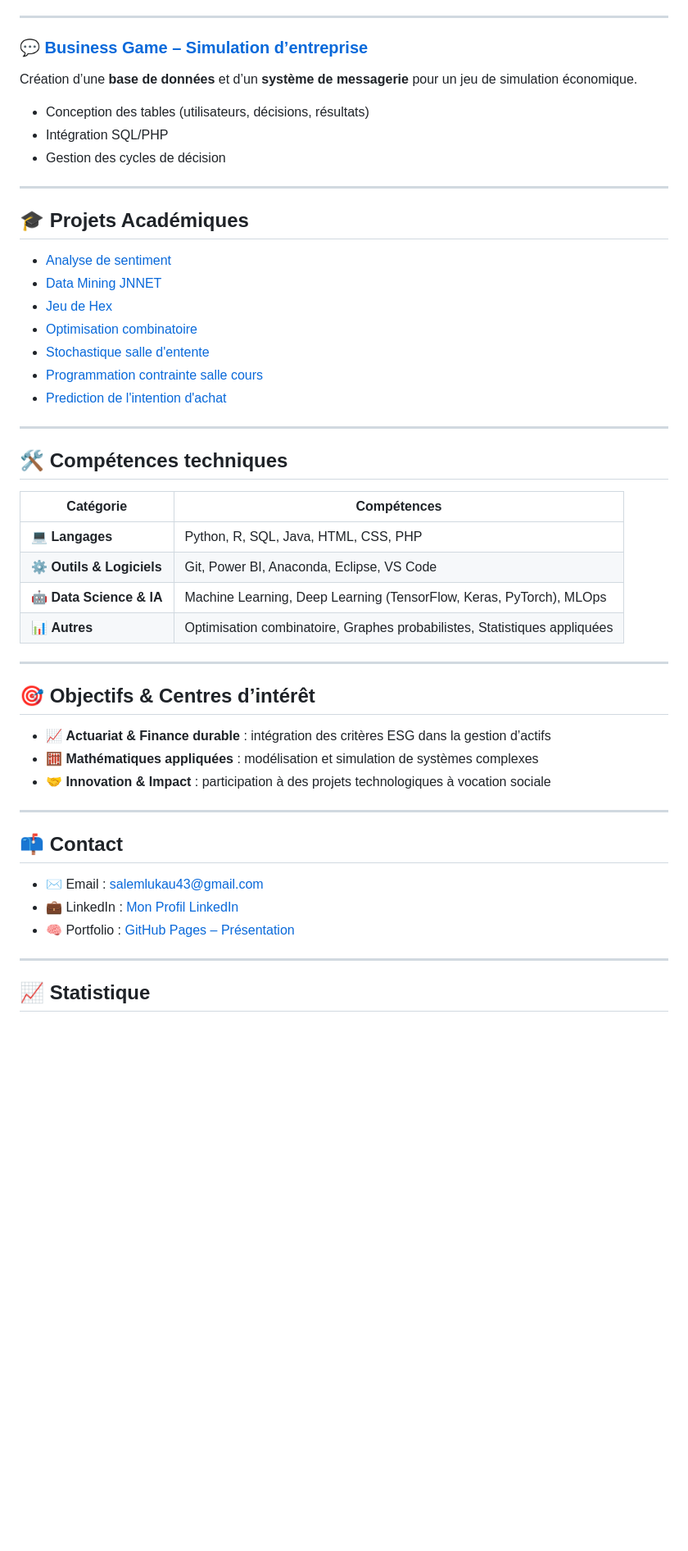
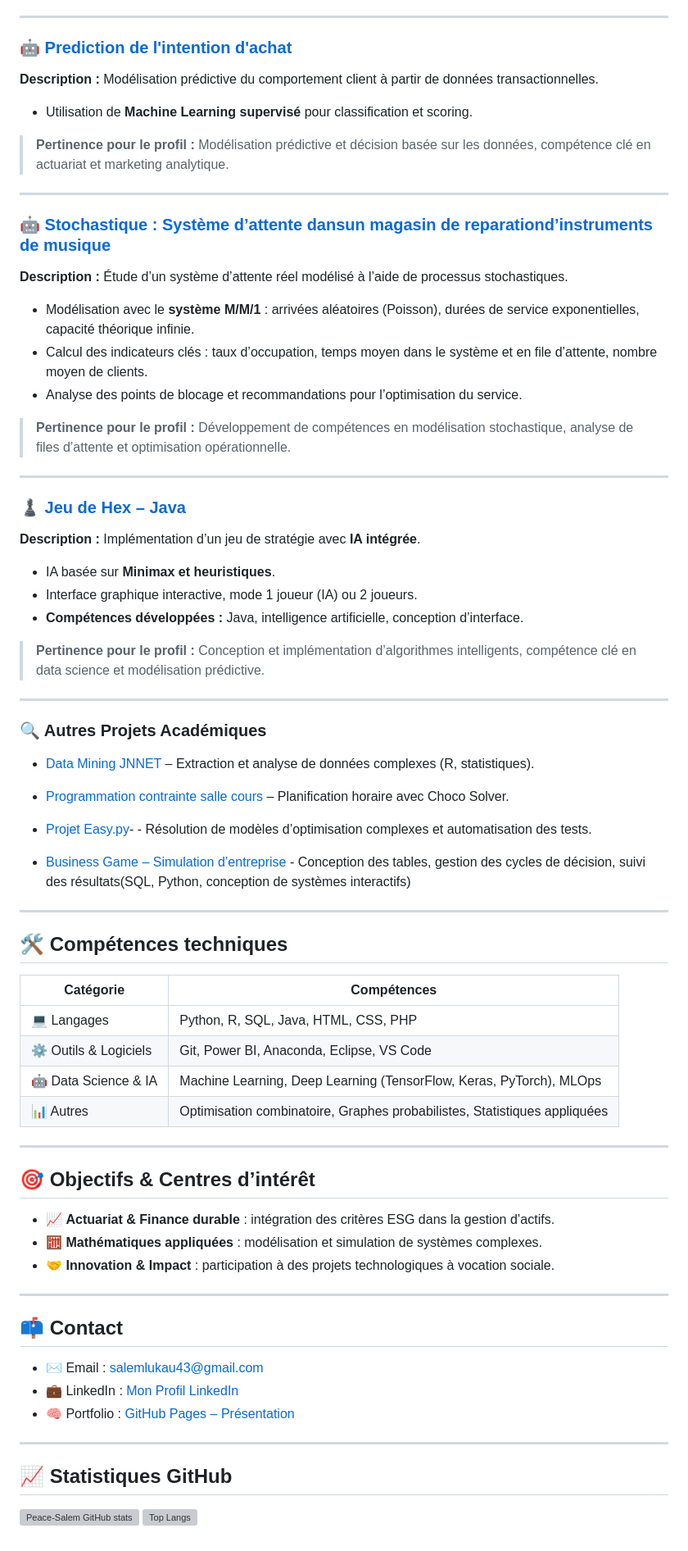
Before and after one commit to Peace-Salem/Peace-Salem, a Markdown page: README.md, the part around the change printed below. Shown: that part at 82% size. Drawn GitHub-style; blank space fills up the shorter version; grey boxes are pictures that could not be loaded.

```diff
--- a/README.md
+++ b/README.md
@@ -68,49 +74,66 @@ Implémentation du **jeu de Hex** avec intelligence artificielle intégrée.
 
 ---
 
-### 💬 [Business Game – Simulation d’entreprise](https://github.com/Peace-Salem/business-game)
-Création d’une **base de données** et d’un **système de messagerie** pour un jeu de simulation économique.
-- Conception des tables (utilisateurs, décisions, résultats)
-- Intégration SQL/PHP
-- Gestion des cycles de décision
+### 🤖 [Prediction de l'intention d'achat](https://github.com/Peace-Salem/RapportStageEtProjets/tree/main/ProjetsAcademiques/prediction_intention_achat)
+**Description :** Modélisation prédictive du comportement client à partir de données transactionnelles.
+- Utilisation de **Machine Learning supervisé** pour classification et scoring.
+> **Pertinence pour le profil :** Modélisation prédictive et décision basée sur les données, compétence clé en actuariat et marketing analytique.
 
 ---
+### 🤖 [Stochastique : Système d’attente dansun magasin de reparationd’instruments de musique](https://github.com/Peace-Salem/RapportStageEtProjets/tree/main/ProjetsAcademiques/stochastique_salle_entente)
+**Description :** Étude d’un système d’attente réel modélisé à l’aide de processus stochastiques.
+- Modélisation avec le **système M/M/1** : arrivées aléatoires (Poisson), durées de service exponentielles, capacité théorique infinie.
+- Calcul des indicateurs clés : taux d’occupation, temps moyen dans le système et en file d’attente, nombre moyen de clients.
+- Analyse des points de blocage et recommandations pour l’optimisation du service.
+>**Pertinence pour le profil :** Développement de compétences en modélisation stochastique, analyse de files d’attente et optimisation opérationnelle.
+---
 
-## 🎓 Projets Académiques
+### ♟️ [Jeu de Hex – Java](https://github.com/Peace-Salem/RapportStageEtProjets/tree/main/ProjetsAcademiques/jeu_hex)
+**Description :** Implémentation d’un jeu de stratégie avec **IA intégrée**.
+- IA basée sur **Minimax et heuristiques**.
+- Interface graphique interactive, mode 1 joueur (IA) ou 2 joueurs.
+- **Compétences développées :** Java, intelligence artificielle, conception d’interface.
+> **Pertinence pour le profil :** Conception et implémentation d’algorithmes intelligents, compétence clé en data science et modélisation prédictive.
+---
 
-- [Analyse de sentiment](https://github.com/Peace-Salem/RapportStageEtProjets/tree/main/ProjetsAcademiques/analyse_de_sentiment)
-- [Data Mining JNNET](https://github.com/Peace-Salem/RapportStageEtProjets/tree/main/ProjetsAcademiques/data-mining_JNNET)
-- [Jeu de Hex](https://github.com/Peace-Salem/RapportStageEtProjets/tree/main/ProjetsAcademiques/jeu_hex)
-- [Optimisation combinatoire](https://github.com/Peace-Salem/RapportStageEtProjets/tree/main/ProjetsAcademiques/optimisation_combinatoire)
-- [Stochastique salle d'entente](https://github.com/Peace-Salem/RapportStageEtProjets/tree/main/ProjetsAcademiques/stochastique_salle_entente)
-- [Programmation contrainte salle cours](https://github.com/Peace-Salem/RapportStageEtProjets/tree/main/ProjetsAcademiques/programmation_contrainte_salle_cours)
-- [Prediction de l'intention d'achat](https://github.com/Peace-Salem/RapportStageEtProjets/tree/main/ProjetsAcademiques/prediction_intention_achat)
 
+### 🔍 Autres Projets Académiques
+
+- [Data Mining JNNET](https://github.com/Peace-Salem/RapportStageEtProjets/tree/main/ProjetsAcademiques/data-mining_JNNET) – Extraction et analyse de données complexes (R, statistiques).
+- [Programmation contrainte salle cours](https://github.com/Peace-Salem/RapportStageEtProjets/tree/main/ProjetsAcademiques/programmation_contrainte_salle_cours) – Planification horaire avec Choco Solver.
+- [Projet Easy.py](https://github.com/Peace-Salem/soumission-python)- - Résolution de modèles d’optimisation complexes et automatisation des tests.
+
+- [Business Game – Simulation d’entreprise](https://github.com/Peace-Salem/business-game) - Conception des tables, gestion des cycles de décision, suivi des résultats(SQL, Python, conception de systèmes interactifs)
 ---
 
 ## 🛠️ Compétences techniques
 
 | Catégorie | Compétences |
 |------------|-------------|
-| 💻 **Langages** | Python, R, SQL, Java, HTML, CSS, PHP |
-| ⚙️ **Outils & Logiciels** | Git, Power BI, Anaconda, Eclipse, VS Code |
-| 🤖 **Data Science & IA** | Machine Learning, Deep Learning (TensorFlow, Keras, PyTorch), MLOps |
-| 📊 **Autres** | Optimisation combinatoire, Graphes probabilistes, Statistiques appliquées |
+| 💻 Langages | Python, R, SQL, Java, HTML, CSS, PHP |
+| ⚙️ Outils & Logiciels | Git, Power BI, Anaconda, Eclipse, VS Code |
+| 🤖 Data Science & IA | Machine Learning, Deep Learning (TensorFlow, Keras, PyTorch), MLOps |
+| 📊 Autres | Optimisation combinatoire, Graphes probabilistes, Statistiques appliquées |
 
 ---
 
 ## 🎯 Objectifs & Centres d’intérêt
-- 📈 **Actuariat & Finance durable** : intégration des critères ESG dans la gestion d’actifs
-- 🧮 **Mathématiques appliquées** : modélisation et simulation de systèmes complexes
-- 🤝 **Innovation & Impact** : participation à des projets technologiques à vocation sociale
+
+- 📈 **Actuariat & Finance durable** : intégration des critères ESG dans la gestion d’actifs.
+- 🧮 **Mathématiques appliquées** : modélisation et simulation de systèmes complexes.
+- 🤝 **Innovation & Impact** : participation à des projets technologiques à vocation sociale.
 
 ---
 
 ## 📫 Contact
+
 - ✉️ Email : [salemlukau43@gmail.com](mailto:salemlukau43@gmail.com)
 - 💼 LinkedIn : [Mon Profil LinkedIn](https://www.linkedin.com/in/salem-lukau-makiese-3469251b8/)
 - 🧠 Portfolio : [GitHub Pages – Présentation](https://peace-salem.github.io/presentation-salem/)
 
 ---
 
-## 📈 Statistique
+## 📈 Statistiques GitHub
+
+![Peace-Salem GitHub stats](https://github-readme-stats.vercel.app/api?username=Peace-Salem&show_icons=true&theme=radical)
+![Top Langs](https://github-readme-stats.vercel.app/api/top-langs/?username=Peace-Salem&layout=compact&theme=radical)
```
Also changed, not shown: other parts of README.md (+37 -31 lines).
